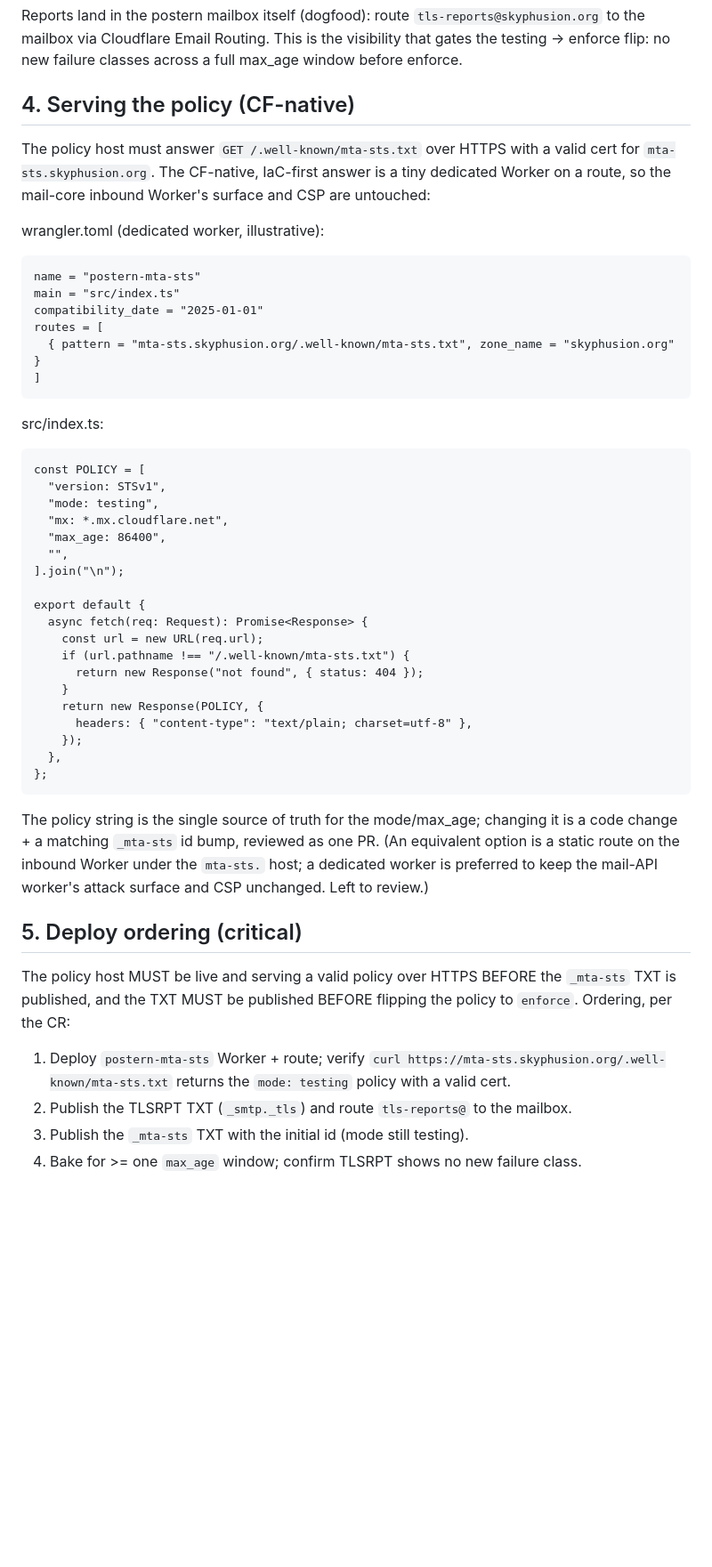
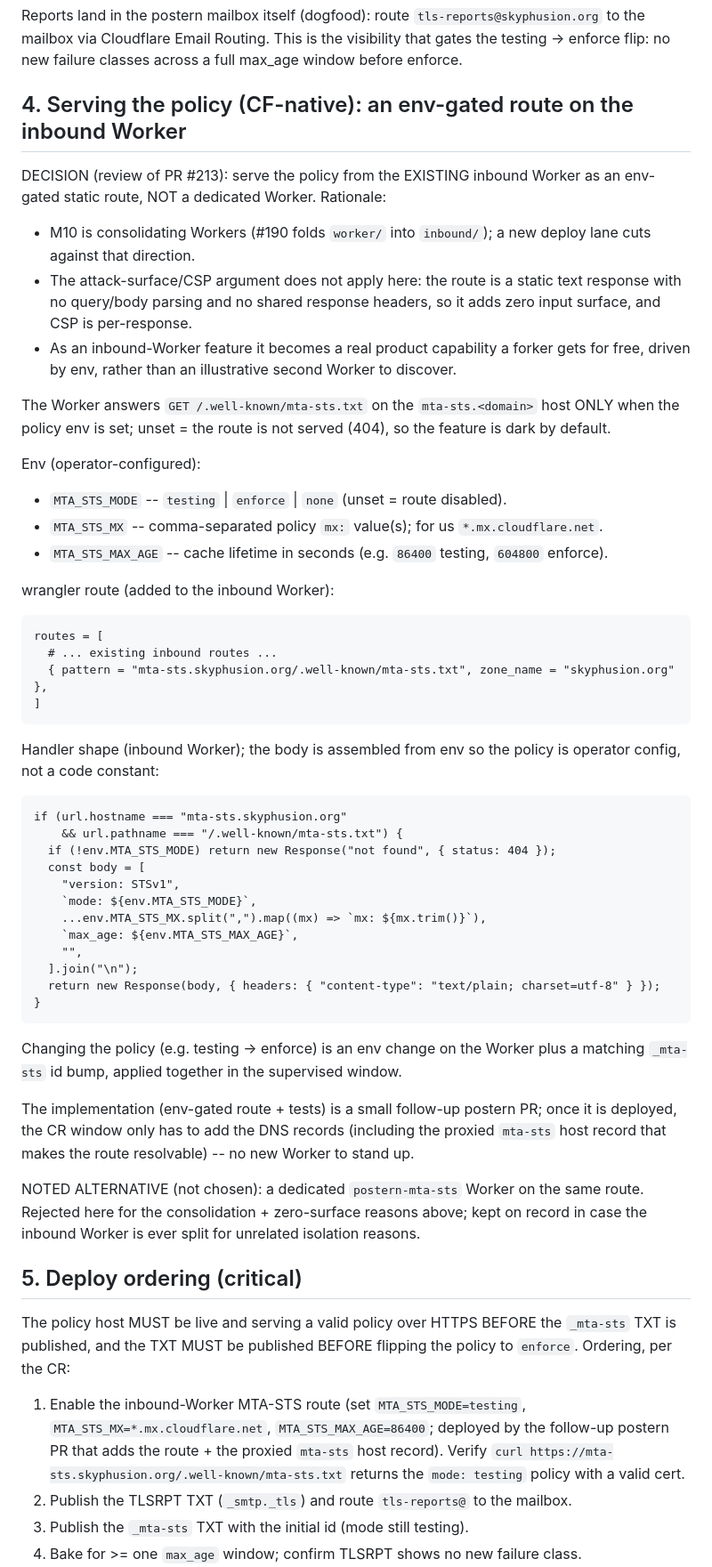
Before and after one commit to skyphusion-labs/postern, a Markdown page: docs/MTA-STS.md, the part around the change. Shown at 89% size. GitHub-like rendering; blank space fills up the shorter version.

Commit message:
docs(mta-sts,auth): inbound-worker policy host + 465 sweep (#197 review)
Fold in the PR #213 review decisions:

- MTA-STS section 4: serve the policy from the EXISTING inbound Worker as an
  env-gated static route (MTA_STS_MODE / MTA_STS_MX / MTA_STS_MAX_AGE, 404 when
  unset = dark by default), NOT a dedicated Worker. Rationale recorded: M10
  Worker consolidation (#190), the route adds zero input surface (static text,
  no query/body parse, no shared headers; CSP is per-response), and it becomes an
  operator-configurable product feature. Dedicated worker demoted to a noted
  alternative. Deploy-ordering step 1 updated to match; impl is a small follow-up
  postern PR so the CR window only touches DNS + the route add.
- AUTH-CONTRACT: generalize the stale "587 submission server" port-exclusive
  phrasings to "submission door (587/465)"; 465 implicit TLS is supported
  code-side and edge exposure of any submission port is an operator decision
  (hosting-provider port policy varies), not a daemon constraint.

Refs #197.

Files: docs/MTA-STS.md, docs/AUTH-CONTRACT.md
Co-Authored-By: Claude Opus 4.8 <noreply@anthropic.com>

```diff
--- a/docs/MTA-STS.md
+++ b/docs/MTA-STS.md
@@ -92,49 +92,63 @@ Reports land in the postern mailbox itself (dogfood): route
 is the visibility that gates the testing -> enforce flip: no new failure classes
 across a full max_age window before enforce.
 
-## 4. Serving the policy (CF-native)
+## 4. Serving the policy (CF-native): an env-gated route on the inbound Worker
 
-The policy host must answer `GET /.well-known/mta-sts.txt` over HTTPS with a
-valid cert for `mta-sts.skyphusion.org`. The CF-native, IaC-first answer is a
-tiny dedicated Worker on a route, so the mail-core inbound Worker's surface and
-CSP are untouched:
+DECISION (review of PR #213): serve the policy from the EXISTING inbound Worker
+as an env-gated static route, NOT a dedicated Worker. Rationale:
 
-wrangler.toml (dedicated worker, illustrative):
+- M10 is consolidating Workers (#190 folds `worker/` into `inbound/`); a new
+  deploy lane cuts against that direction.
+- The attack-surface/CSP argument does not apply here: the route is a static text
+  response with no query/body parsing and no shared response headers, so it adds
+  zero input surface, and CSP is per-response.
+- As an inbound-Worker feature it becomes a real product capability a forker gets
+  for free, driven by env, rather than an illustrative second Worker to discover.
 
-    name = "postern-mta-sts"
-    main = "src/index.ts"
-    compatibility_date = "2025-01-01"
+The Worker answers `GET /.well-known/mta-sts.txt` on the `mta-sts.<domain>` host
+ONLY when the policy env is set; unset = the route is not served (404), so the
+feature is dark by default.
+
+Env (operator-configured):
+
+- `MTA_STS_MODE`    -- `testing` | `enforce` | `none` (unset = route disabled).
+- `MTA_STS_MX`      -- comma-separated policy `mx:` value(s); for us `*.mx.cloudflare.net`.
+- `MTA_STS_MAX_AGE` -- cache lifetime in seconds (e.g. `86400` testing, `604800` enforce).
+
+wrangler route (added to the inbound Worker):
+
     routes = [
-      { pattern = "mta-sts.skyphusion.org/.well-known/mta-sts.txt", zone_name = "skyphusion.org" }
+      # ... existing inbound routes ...
+      { pattern = "mta-sts.skyphusion.org/.well-known/mta-sts.txt", zone_name = "skyphusion.org" },
     ]
 
-src/index.ts:
+Handler shape (inbound Worker); the body is assembled from env so the policy is
+operator config, not a code constant:
 
-    const POLICY = [
-      "version: STSv1",
-      "mode: testing",
-      "mx: *.mx.cloudflare.net",
-      "max_age: 86400",
-      "",
-    ].join("\n");
+    if (url.hostname === "mta-sts.skyphusion.org"
+        && url.pathname === "/.well-known/mta-sts.txt") {
+      if (!env.MTA_STS_MODE) return new Response("not found", { status: 404 });
+      const body = [
+        "version: STSv1",
+        `mode: ${env.MTA_STS_MODE}`,
+        ...env.MTA_STS_MX.split(",").map((mx) => `mx: ${mx.trim()}`),
+        `max_age: ${env.MTA_STS_MAX_AGE}`,
+        "",
+      ].join("\n");
+      return new Response(body, { headers: { "content-type": "text/plain; charset=utf-8" } });
+    }
 
-    export default {
-      async fetch(req: Request): Promise<Response> {
-        const url = new URL(req.url);
-        if (url.pathname !== "/.well-known/mta-sts.txt") {
-          return new Response("not found", { status: 404 });
-        }
-        return new Response(POLICY, {
-          headers: { "content-type": "text/plain; charset=utf-8" },
-        });
-      },
-    };
+Changing the policy (e.g. testing -> enforce) is an env change on the Worker plus
+a matching `_mta-sts` id bump, applied together in the supervised window.
 
-The policy string is the single source of truth for the mode/max_age; changing
-it is a code change + a matching `_mta-sts` id bump, reviewed as one PR. (An
-equivalent option is a static route on the inbound Worker under the
-`mta-sts.` host; a dedicated worker is preferred to keep the mail-API worker's
-attack surface and CSP unchanged. Left to review.)
+The implementation (env-gated route + tests) is a small follow-up postern PR;
+once it is deployed, the CR window only has to add the DNS records (including the
+proxied `mta-sts` host record that makes the route resolvable) -- no new Worker
+to stand up.
+
+NOTED ALTERNATIVE (not chosen): a dedicated `postern-mta-sts` Worker on the same
+route. Rejected here for the consolidation + zero-surface reasons above; kept on
+record in case the inbound Worker is ever split for unrelated isolation reasons.
 
 ## 5. Deploy ordering (critical)
 
@@ -142,9 +156,11 @@ The policy host MUST be live and serving a valid policy over HTTPS BEFORE the
 `_mta-sts` TXT is published, and the TXT MUST be published BEFORE flipping the
 policy to `enforce`. Ordering, per the CR:
 
-1. Deploy `postern-mta-sts` Worker + route; verify
-   `curl https://mta-sts.skyphusion.org/.well-known/mta-sts.txt` returns the
-   `mode: testing` policy with a valid cert.
+1. Enable the inbound-Worker MTA-STS route (set `MTA_STS_MODE=testing`,
+   `MTA_STS_MX=*.mx.cloudflare.net`, `MTA_STS_MAX_AGE=86400`; deployed by the
+   follow-up postern PR that adds the route + the proxied `mta-sts` host record).
+   Verify `curl https://mta-sts.skyphusion.org/.well-known/mta-sts.txt` returns
+   the `mode: testing` policy with a valid cert.
 2. Publish the TLSRPT TXT (`_smtp._tls`) and route `tls-reports@` to the mailbox.
 3. Publish the `_mta-sts` TXT with the initial id (mode still testing).
 4. Bake for >= one `max_age` window; confirm TLSRPT shows no new failure class.
```
Also changed, not shown: docs/AUTH-CONTRACT.md (+8 -5 lines).
